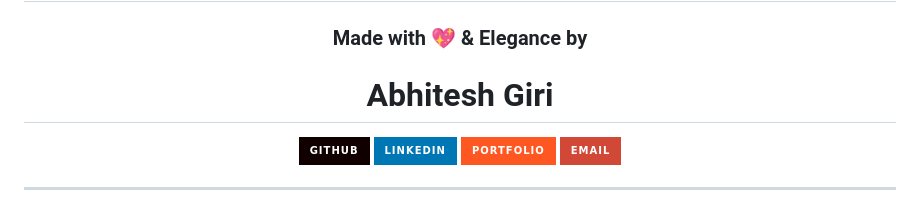
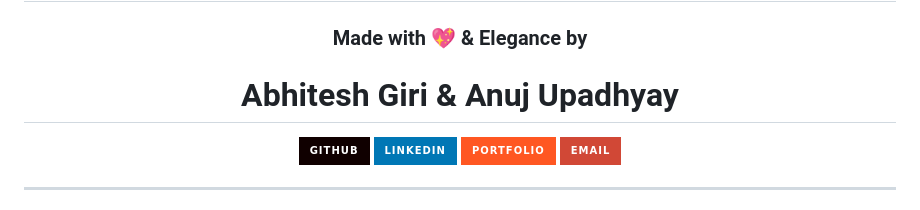
Before and after one commit to AbhiteshGiri/Jewels-Website, a Markdown page: readme.md, the part around the change. Drawn GitHub-style; badges without logos.

```diff
--- a/readme.md
+++ b/readme.md
@@ -380,7 +380,7 @@ shiv-shakti-jewellers/
 
 ### **Made with 💖 & Elegance by**
 
-# **Abhitesh Giri**
+# **Abhitesh Giri** &  **Anuj Upadhyay**
 
 [![GitHub](https://img.shields.io/badge/GitHub-100000?style=for-the-badge&logo=github&logoColor=white)](https://github.com/abhiteshgiri)
 [![LinkedIn](https://img.shields.io/badge/LinkedIn-0077B5?style=for-the-badge&logo=linkedin&logoColor=white)](https://www.linkedin.com/in/abhitesh-giri-3924a3245/)
```
